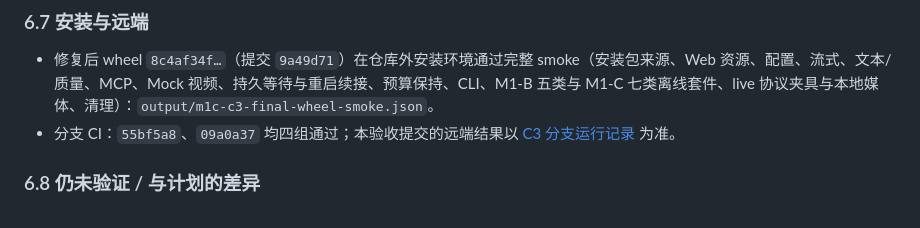
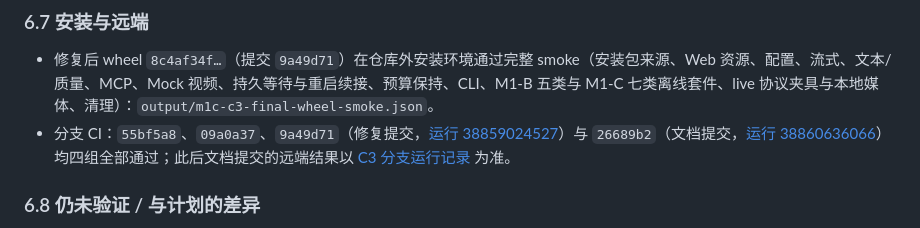
Before and after one commit to shifang37/vAgent, a Markdown page: docs/M1C_ACCEPTANCE.md, the part around the change. GitHub-like rendering.

```diff
--- a/docs/M1C_ACCEPTANCE.md
+++ b/docs/M1C_ACCEPTANCE.md
@@ -121,7 +121,7 @@ Windows / Python 3.11.15 全量回归：**786 passed，2 skipped，215.24 秒**
 ### 6.7 安装与远端
 
 - 修复后 wheel `8c4af34f…`（提交 `9a49d71`）在仓库外安装环境通过完整 smoke（安装包来源、Web 资源、配置、流式、文本/质量、MCP、Mock 视频、持久等待与重启续接、预算保持、CLI、M1-B 五类与 M1-C 七类离线套件、live 协议夹具与本地媒体、清理）：`output/m1c-c3-final-wheel-smoke.json`。
-- 分支 CI：`55bf5a8`、`09a0a37` 均四组通过；本验收提交的远端结果以 [C3 分支运行记录](https://github.com/shifang37/vAgent/actions?query=branch%3Acodex%2Fm1c-c3) 为准。
+- 分支 CI：`55bf5a8`、`09a0a37`、`9a49d71`（修复提交，[运行 38859024527](https://github.com/shifang37/vAgent/actions/runs/38859024527)）与 `26689b2`（文档提交，[运行 38860636066](https://github.com/shifang37/vAgent/actions/runs/38860636066)）均四组全部通过；此后文档提交的远端结果以 [C3 分支运行记录](https://github.com/shifang37/vAgent/actions?query=branch%3Acodex%2Fm1c-c3) 为准。
 
 ### 6.8 仍未验证 / 与计划的差异
 
```
Also changed, not shown: docs/M1C_PLAN.md (+1 -1 lines).
